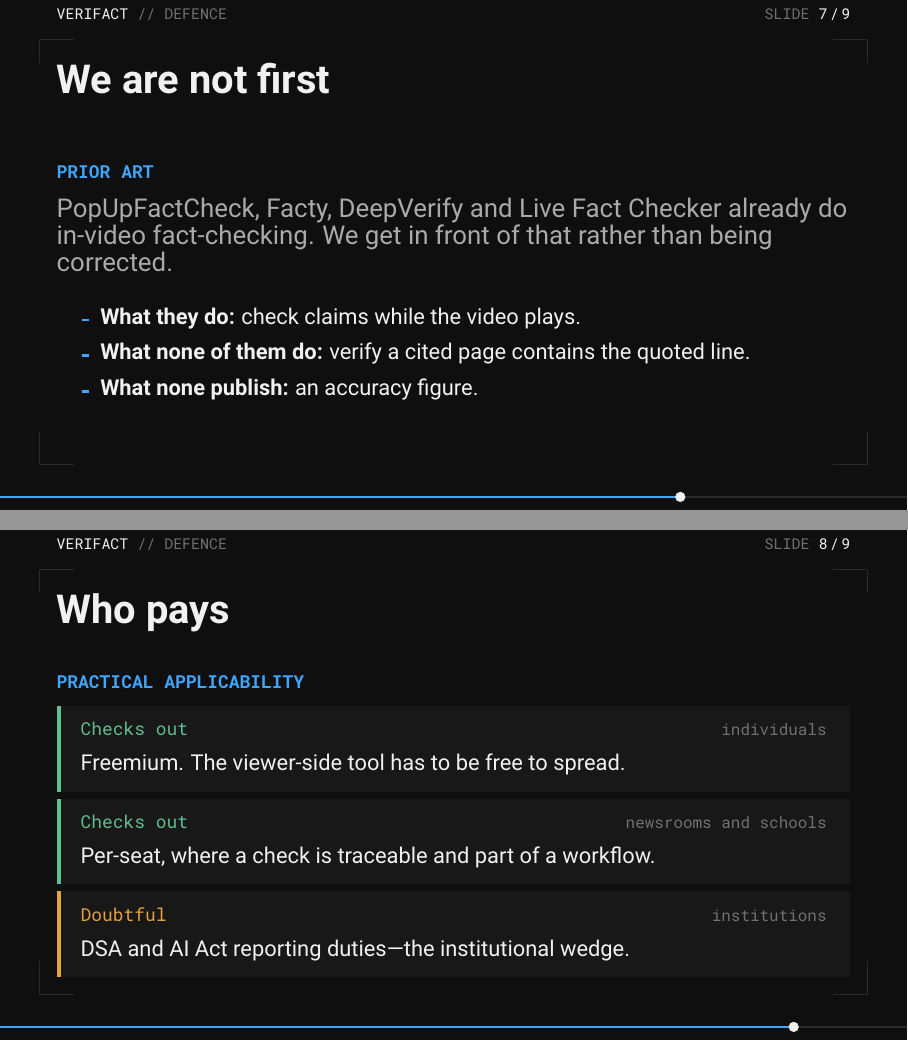
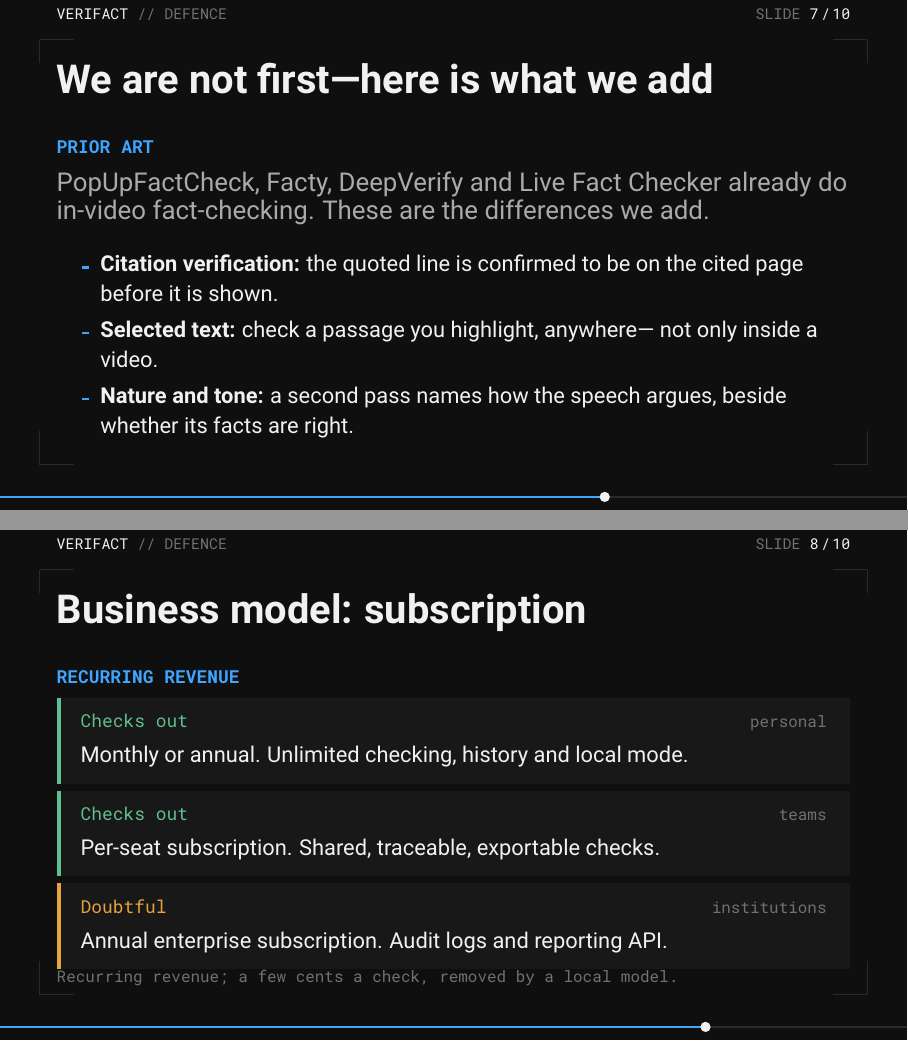
Before and after one commit to ramszaj513/hack-yeah, LaTeX slides (presentation/main.tex, which reads presentation/sections/04-solution.tex, presentation/sections/08-prior-art.tex, presentation/sections/09-business.tex): pages 8 and 9 of 10 before the commit and pages 8 and 9 of 11 after it, joined at a grey line. Compiled offline with pdfLaTeX.

Commit message:
Presentation: add buisness model and differences between existing solutions

```diff
--- a/presentation/sections/04-solution.tex
+++ b/presentation/sections/04-solution.tex
@@ -28,2 +26,4 @@
+    how it argues, beside whether its facts are right. The result is a
+    decision aid, not a verdict machine.%
   }
 \end{frame}
--- a/presentation/sections/08-prior-art.tex
+++ b/presentation/sections/08-prior-art.tex
@@ -1,22 +1,26 @@
-\begin{frame}{We are not first}
+\begin{frame}{We are not first---here is what we add}
   \adminikicker{prior art}
   \vspace{2mm}
 
   \adminilead{PopUpFactCheck, Facty, DeepVerify and Live Fact Checker already do
-    in-video fact-checking. We get in front of that rather than being corrected.}
+    in-video fact-checking. These are the differences we add.}
 
   \vspace{3mm}
   \begin{itemize}
-    \item \textbf{What they do:} check claims while the video plays.
-    \item \textbf{What none of them do:} verify a cited page contains the
-          quoted line.
-    \item \textbf{What none publish:} an accuracy figure.
+    \item \textbf{Citation verification:} the quoted line is confirmed to be on
+          the cited page before it is shown.
+    \item \textbf{Selected text:} check a passage you highlight, anywhere---
+          not only inside a video.
+    \item \textbf{Nature and tone:} a second pass names how the speech argues,
+          beside whether its facts are right.
   \end{itemize}
   \note{%
     We are not first, and a judge may know it. Get in front of it here rather
-    than being corrected. The narrow claim is defensible: none of them verify
-    that a cited page contains the quoted line, and none publish an accuracy
-    figure. Never claim: first, only, real-time AI breakthrough, or ``solves
-    misinformation''.%
+    than being corrected. The narrow claim is defensible: none of the
+    alternatives verify that a cited page contains the quoted line. What we add
+    on top is checking selected text anywhere---a passage the viewer highlights
+    on any page---and a second pass that reads the nature and tone of the
+    speech, naming how it argues rather than only whether its facts are right.
+    Never claim first or only.%
   }
 \end{frame}
--- a/presentation/sections/09-business.tex
+++ b/presentation/sections/09-business.tex
@@ -1,21 +1,26 @@
-\begin{frame}{Who pays}
-  \adminikicker{practical applicability}
-  \vspace{2mm}
+\begin{frame}{Business model: subscription}
+  \adminikicker{recurring revenue}
+  \vspace{1.5mm}
 
-  \begin{claimcard}{supported}{individuals}
-    Freemium. The viewer-side tool has to be free to spread.
+  \begin{claimcard}{supported}{personal}
+    Monthly or annual. Unlimited checking, history and local mode.
   \end{claimcard}
-  \begin{claimcard}{supported}{newsrooms and schools}
-    Per-seat, where a check is traceable and part of a workflow.
+  \begin{claimcard}{supported}{teams}
+    Per-seat subscription. Shared, traceable, exportable checks.
   \end{claimcard}
   \begin{claimcard}{doubtful}{institutions}
-    DSA and AI Act reporting duties---the institutional wedge.
+    Annual enterprise subscription. Audit logs and reporting API.
   \end{claimcard}
+
+  \adminisource{Recurring revenue; a few cents a check, removed by a local model.}
   \note{%
-    A few cents for a twenty-minute video; a local model removes that entirely.
-    Freemium for individuals, per-seat for newsrooms and schools, and the DSA /
-    AI Act reporting duties as the institutional wedge. Say plainly that it is
-    the wedge you would validate first, not a tested model. This earns the
-    practical-applicability weight alongside the demo.%
+    One model, three tiers. Personal is a monthly or annual subscription for
+    unlimited checking, saved history and a private local mode. Teams---newsrooms
+    and schools---pay per seat, because a check there is part of a workflow and
+    has to be traceable and exportable. Institutions pay an annual enterprise
+    subscription for audit-grade check logs and an API that maps to DSA and AI
+    Act reporting duties. Subscription smooths the variable cost; a local model
+    raises the margin. Price is anchored to the cost of a human verification
+    hour, not to tokens.%
   }
 \end{frame}
--- /dev/null
+++ b/presentation/sections/10-wedge.tex
@@ -0,0 +1,28 @@
+\begin{frame}{The wedge}
+  \adminikicker{go to market}
+  \vspace{2mm}
+
+  \adminilead{We would validate the compliance wedge first---and say plainly
+    that it is not a tested market yet.}
+
+  \vspace{3mm}
+  \begin{itemize}
+    \item \textbf{Design partners:} newsrooms and schools, where traceability
+          already matters.
+    \item \textbf{Distribution:} a free trial converts on the first video they
+          check.
+    \item \textbf{Moat:} verified citations and an audit log competitors do not
+          produce.
+    \item \textbf{Retention:} the audit log is what a subscription renews on.
+  \end{itemize}
+  \note{%
+    The honest position: the subscription spreads through a free trial, but the
+    buyer we would validate first is the institution that already has to show
+    its work. Newsrooms and schools are design partners, because traceability
+    matters to them today. The moat is the same thing that earns idea and
+    innovation: every verdict points at a line on a page we confirmed contains
+    it, and the check log is auditable---which is also what a subscription
+    renews on. Say plainly that this is the wedge we would validate first, not a
+    tested business.%
+  }
+\end{frame}
```
Also changed, not shown: presentation/business-model.md (added, +73 -0 lines), presentation/main.tex (+2 -1 lines), presentation/README.md, presentation/presentation.pdf, presentation/sections/11-close.tex (renamed from presentation/sections/10-close.tex), presentation/sections/04-solution.tex (16 more changed lines).
